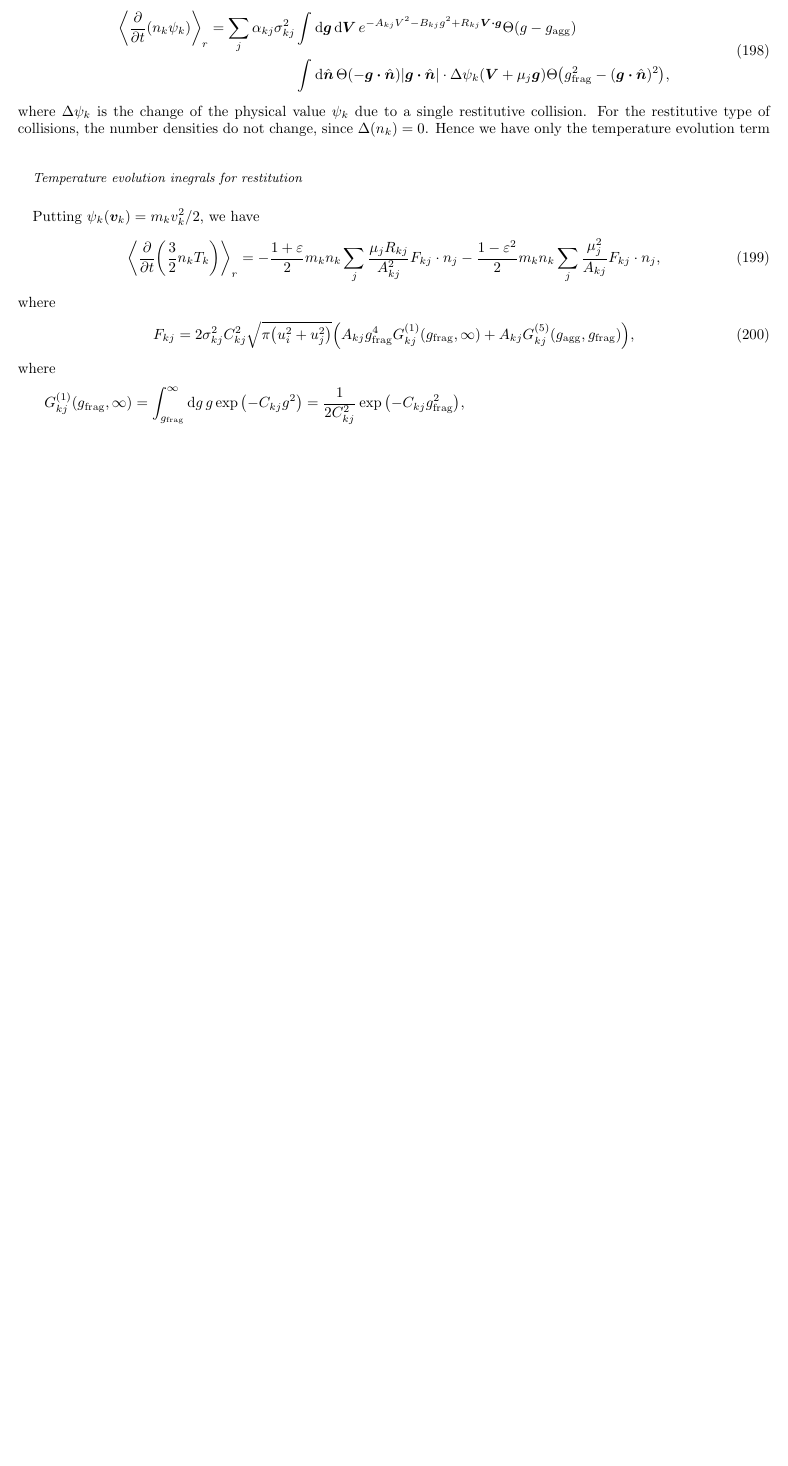
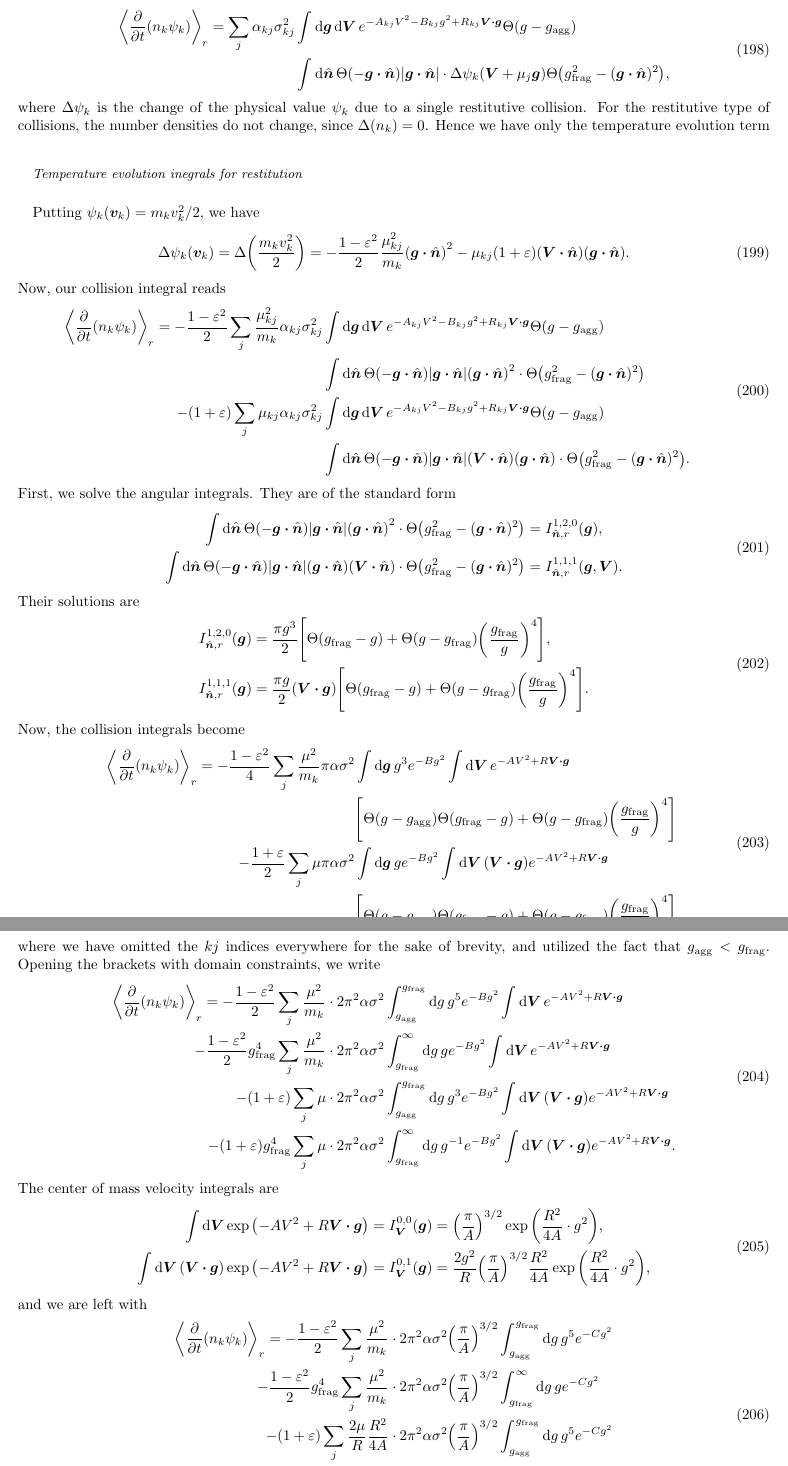
Before and after one commit to R0nJeremy/kinetic_integrals, a LaTeX paper (kinetic_integrals.tex): part of page 26 of 30 before the commit and two parts of pages 26 and 27 of 31 after it, the two joined at a grey line, cut so that both start at the same text, the shorter picture padded with empty space. Compiled offline with pdfLaTeX.

Commit message:
Restitutive kernels

```diff
--- a/kinetic_integrals.tex
+++ b/kinetic_integrals.tex
@@ -1675,6 +1675,111 @@ change, since $\Delta(n_k)=0$. Hence we have only the temperature evolution term
 \subsubsection{Temperature evolution inegrals for restitution}
 Putting $\psi_k(\bv_k)=m_kv_k^2/2$, we have
 \begin{equation}
-    \avg{\pdv{t}\pqty{\frac{3}{2}n_k T_k}}_r=-\frac{1+\eps}{2}m_kn_k
-    \sum_{j}\frac{\mu_jR_{kj}}{A_{kj}^2}F_{kj}\cdot n_j-
-    \frac{1-\eps^2}{2}m_kn_k\sum_{j}\frac{\mu_j^2}{A_{kj}}F_{kj}\cdot n_j,
+    \Delta\psi_k\pqty{\bv_k}=\Delta\pqty{\frac{m_kv_k^2}{2}}=
+    -\frac{1-\eps^2}{2}\frac{\mu_{kj}^2}{m_k}\pqty{\bg\vdot\bn}^2
+    -\mu_{kj}\pqty{1+\eps}\pqty{\bV\vdot\bn}\pqty{\bg\vdot\bn}.
+\end{equation}
+Now, our collision integral reads
+\begin{equation}
+    \begin{split}
+        \avg{\pdv{t}(n_k\psi_k)}_r=-\frac{1-\eps^2}{2}\sum_{j}\frac{\mu_{kj}^2}{m_k}
+        \alpha_{kj}\sigma_{kj}^2&\int
+        \dd{\bg}\dd{\bV}e^{-A_{kj}V^2-B_{kj}g^2+R_{kj}\bV\vdot\bg}\Theta(g-\ltx{g}{agg})\\
+        &\int\dd{\bn}\Theta\pqty{-\bg\vdot\bn}\abs{\bg\vdot\bn}
+        \pqty{\bg\vdot\bn}^2\cdot\Theta\pqty{\ltx{g}{frag}^2-(\bg\vdot\bn)^2}\\
+        -\pqty{1+\eps}\sum_{j}\mu_{kj}\alpha_{kj}\sigma_{kj}^2&\int
+        \dd{\bg}\dd{\bV}e^{-A_{kj}V^2-B_{kj}g^2+R_{kj}\bV\vdot\bg}\Theta(g-\ltx{g}{agg})\\
+        &\int\dd{\bn}\Theta\pqty{-\bg\vdot\bn}\abs{\bg\vdot\bn}
+        \pqty{\bV\vdot\bn}\pqty{\bg\vdot\bn}\cdot
+        \Theta\pqty{\ltx{g}{frag}^2-(\bg\vdot\bn)^2}.
+    \end{split}
+\end{equation}
+First, we solve the angular integrals. They are of the standard form
+\begin{equation}
+    \begin{split}
+        \int\dd{\bn}\Theta\pqty{-\bg\vdot\bn}\abs{\bg\vdot\bn}
+        \pqty{\bg\vdot\bn}^2\cdot\Theta\pqty{\ltx{g}{frag}^2-(\bg\vdot\bn)^2}&=
+        I^{1,2,0}_{\bn,r}(\bg),\\
+        \int\dd{\bn}\Theta\pqty{-\bg\vdot\bn}\abs{\bg\vdot\bn}
+        \pqty{\bg\vdot\bn}\pqty{\bV\vdot\bn}\cdot
+        \Theta\pqty{\ltx{g}{frag}^2-(\bg\vdot\bn)^2}&=I^{1,1,1}_{\bn,r}\pqty{\bg,\bV}.
+    \end{split}
+\end{equation}
+Their solutions are
+\begin{equation}
+    \begin{split}
+        I^{1,2,0}_{\bn,r}(\bg)&=
+        \frac{\pi g^{3}}{2}\bqty{\Theta\pqty{\ltx{g}{frag}-g}+
+            \Theta\pqty{g-\ltx{g}{frag}}\pqty{\frac{\ltx{g}{frag}}{g}}^4},\\
+        I^{1,1,1}_{\bn,r}(\bg)&=
+        \frac{\pi g}{2}\pqty{\bV\vdot\bg}\bqty{\Theta\pqty{\ltx{g}{frag}-g}+
+            \Theta\pqty{g-\ltx{g}{frag}}\pqty{\frac{\ltx{g}{frag}}{g}}^4}.
+    \end{split}
+\end{equation}
+Now, the collision integrals become
+\begin{equation}
+    \begin{split}
+        \avg{\pdv{t}(n_k\psi_k)}_r=-\frac{1-\eps^2}{4}\sum_{j}\frac{\mu^2}{m_k}
+        \pi\alpha\sigma^2&\int
+        \dd{\bg}g^{3}e^{-Bg^2}
+        \int\dd{\bV}e^{-AV^2+R\bV\vdot\bg}\\
+        &\bqty{\Theta(g-\ltx{g}{agg})\Theta\pqty{\ltx{g}{frag}-g}+
+            \Theta\pqty{g-\ltx{g}{frag}}\pqty{\frac{\ltx{g}{frag}}{g}}^4}\\
+        -\frac{1+\eps}{2}\sum_{j}\mu\pi\alpha\sigma^2&\int
+        \dd{\bg}g e^{-Bg^2}\int\dd{\bV}\pqty{\bV\vdot\bg}
+        e^{-AV^2+R\bV\vdot\bg}\\
+        &\bqty{\Theta(g-\ltx{g}{agg})\Theta\pqty{\ltx{g}{frag}-g}+
+            \Theta\pqty{g-\ltx{g}{frag}}\pqty{\frac{\ltx{g}{frag}}{g}}^4},
+    \end{split}
+\end{equation}
+where we have omitted the $kj$ indices everywhere for the sake of brevity, and
+utilized the fact that $\ltx{g}{agg}<\ltx{g}{frag}$. Opening the
+brackets with domain constraints, we write
+\begin{equation}
+    \begin{split}
+        \avg{\pdv{t}(n_k\psi_k)}_r=-\frac{1-\eps^2}{2}\sum_{j}\frac{\mu^2}{m_k}\cdot
+        2\pi^2\alpha\sigma^2&\int_{\ltx{g}{agg}}^{\ltx{g}{frag}}
+        \dd{g}g^{5}e^{-Bg^2}
+        \int\dd{\bV}e^{-AV^2+R\bV\vdot\bg}\\
+        -\frac{1-\eps^2}{2}\ltx{g}{frag}^4\sum_{j}\frac{\mu^2}{m_k}\cdot
+        2\pi^2\alpha\sigma^2&\int_{\ltx{g}{frag}}^{\infty}
+        \dd{g}ge^{-Bg^2}\int\dd{\bV}e^{-AV^2+R\bV\vdot\bg}\\
+        -\pqty{1+\eps}\sum_{j}\mu\cdot 2\pi^2\alpha\sigma^2
+        &\int_{\ltx{g}{agg}}^{\ltx{g}{frag}}
+        \dd{g}g^3 e^{-Bg^2}\int\dd{\bV}\pqty{\bV\vdot\bg}
+        e^{-AV^2+R\bV\vdot\bg}\\
+        -\pqty{1+\eps}\ltx{g}{frag}^4\sum_{j}\mu\cdot 2\pi^2\alpha\sigma^2
+        &\int_{\ltx{g}{frag}}^{\infty}
+        \dd{g}g^{-1} e^{-Bg^2}\int\dd{\bV}\pqty{\bV\vdot\bg}
+        e^{-AV^2+R\bV\vdot\bg}.
+    \end{split}
+\end{equation}
+The center of mass velocity integrals are
+\begin{equation}
+    \begin{split}
+        \int\dd{\bV}\exp\pqty{-AV^2+R\bV\vdot\bg}&=I_{\bV}^{0,0}(\bg)=
+        \pqty{\frac{\pi}{A}}^{3/2}\exp\pqty{\frac{R^2}{4A}\cdot g^2},\\
+        \int\dd{\bV}\pqty{\bV\vdot\bg}\exp\pqty{-AV^2+R\bV\vdot\bg}&=I_{\bV}^{0,1}(\bg)=
+        \frac{2g^2}{R}\pqty{\frac{\pi}{A}}^{3/2}\frac{R^2}{4A}
+        \exp\pqty{\frac{R^2}{4A}\cdot g^2},
+    \end{split}
+\end{equation}
+and we are left with
+\begin{equation}
+    \begin{split}
+        \avg{\pdv{t}(n_k\psi_k)}_r=-\frac{1-\eps^2}{2}\sum_{j}\frac{\mu^2}{m_k}\cdot
+        2\pi^2\alpha\sigma^2\pqty{\frac{\pi}{A}}^{3/2}
+        &\int_{\ltx{g}{agg}}^{\ltx{g}{frag}}\dd{g}g^{5}e^{-Cg^2}\\
+        -\frac{1-\eps^2}{2}\ltx{g}{frag}^4\sum_{j}\frac{\mu^2}{m_k}\cdot
+        2\pi^2\alpha\sigma^2\pqty{\frac{\pi}{A}}^{3/2}
+        &\int_{\ltx{g}{frag}}^{\infty}\dd{g}ge^{-Cg^2}\\
+        -\pqty{1+\eps}\sum_{j}\frac{2\mu}{R}\frac{R^2}{4A}
+        \cdot 2\pi^2\alpha\sigma^2\pqty{\frac{\pi}{A}}^{3/2}
+        &\int_{\ltx{g}{agg}}^{\ltx{g}{frag}}
+        \dd{g}g^5 e^{-Cg^2}\\
+        -\pqty{1+\eps}\ltx{g}{frag}^4\sum_{j}\frac{2\mu}{R}\frac{R^2}{4A}
+        \cdot 2\pi^2\alpha\sigma^2\pqty{\frac{\pi}{A}}^{3/2}
+        &\int_{\ltx{g}{frag}}^{\infty}
+        \dd{g}g e^{-Cg^2},
+    \end{split}
+\end{equation}
@@ -1680,0 +1791,6 @@ Putting $\psi_k(\bv_k)=m_kv_k^2/2$, we have
+        &\bqty{\int_{\ltx{g}{agg}}^{\ltx{g}{frag}}\dd{g}g^{5}e^{-Cg^2}+
+        \ltx{g}{frag}^4\int_{\ltx{g}{frag}}^{\infty}\dd{g}ge^{-Cg^2}}\\
+        -\pqty{1+\eps}\sum_{j}\frac{2\mu}{R}\frac{R^2}{4A}
+        \cdot 2\pi^2\alpha\sigma^2\pqty{\frac{\pi}{A}}^{3/2}
+        &\bqty{\int_{\ltx{g}{agg}}^{\ltx{g}{frag}}\dd{g}g^5 e^{-Cg^2}+
+            \ltx{g}{frag}^4\int_{\ltx{g}{frag}}^{\infty}\dd{g}g e^{-Cg^2}},
@@ -1680,0 +1804 @@ Putting $\psi_k(\bv_k)=m_kv_k^2/2$, we have
+        \int_{\ltx{g}{agg}}^{\ltx{g}{frag}}\dd{g}g^{5}e^{-Cg^2}&=
@@ -1681,22 +1818,5 @@ Putting $\psi_k(\bv_k)=m_kv_k^2/2$, we have
 \end{equation}
 where
 \begin{equation}
-    F_{kj}=2\sigma_{kj}^2C_{kj}^2\sqrt{\pi\pqty{u_i^2+u_j^2}}
-    \pqty{A_{kj}\ltx{g}{frag}^4G^{(1)}_{kj}(\ltx{g}{frag},\infty)+
-    A_{kj}G^{(5)}_{kj}(\ltx{g}{agg},\ltx{g}{frag})},
-\end{equation}
-where
-\begin{equation}
-    \begin{split}
-        G^{(1)}_{kj}(\ltx{g}{frag},\infty)&=
-        \int_{\ltx{g}{frag}}^{\infty}\dd{g}g\exp\pqty{-C_{kj}g^2}=
-        \frac{1}{2C_{kj}^2}\exp\pqty{-C_{kj}\ltx{g}{frag}^2},\\
-        G^{(5)}_{kj}(\ltx{g}{agg},\ltx{g}{frag})&=
-        \int_{\ltx{g}{agg}}^{\ltx{g}{frag}}\dd{g}g^5\exp\pqty{-C_{kj}g^2}=\\
-        &=\frac{1}{2C_{kj}^3}\bqty{\pqty{2+2C_{kj}\ltx{g}{agg}^2+C_{kj}^2\ltx{g}{agg}^4}
-        \exp\pqty{-C_{kj}\ltx{g}{agg}^2}-
-        \pqty{2+2C_{kj}\ltx{g}{frag}^2+C_{kj}^2\ltx{g}{frag}^4}
-        \exp\pqty{-C_{kj}\ltx{g}{frag}^2}}.
-    \end{split}
-\end{equation}
-
+    \utx{f}{res}_{kj}=\frac{C_{kj}\ltx{g}{agg}^2}{2}\frac{C_{kj}\ltx{g}{agg}^2
+    \exp\pqty{-C_{kj}\ltx{g}{agg}^2}-2\pqty{\ltx{g}{frag}/\ltx{g}{agg}}^2
```
Also changed, not shown: kinetic_integrals.pdf, kinetic_integrals.tex (28 more changed lines), 6 other files.
